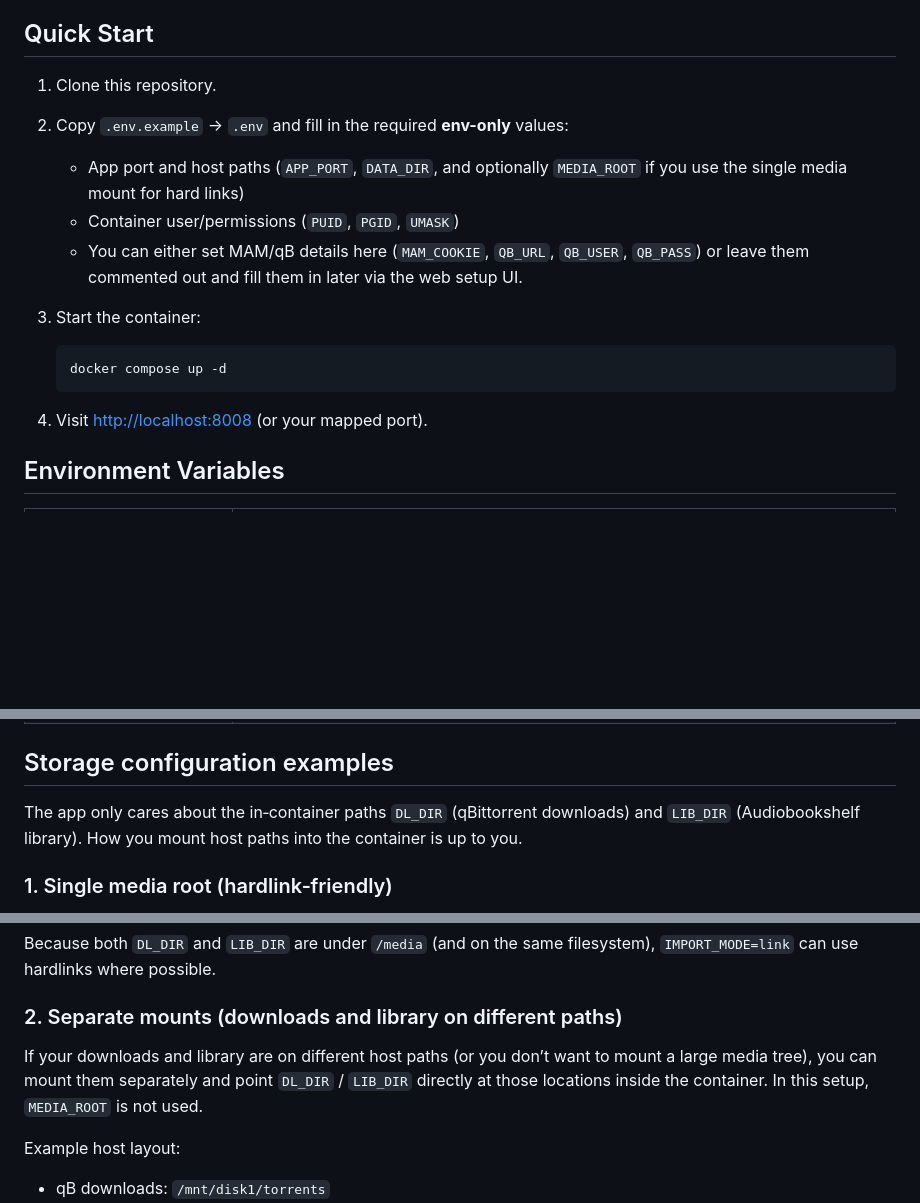
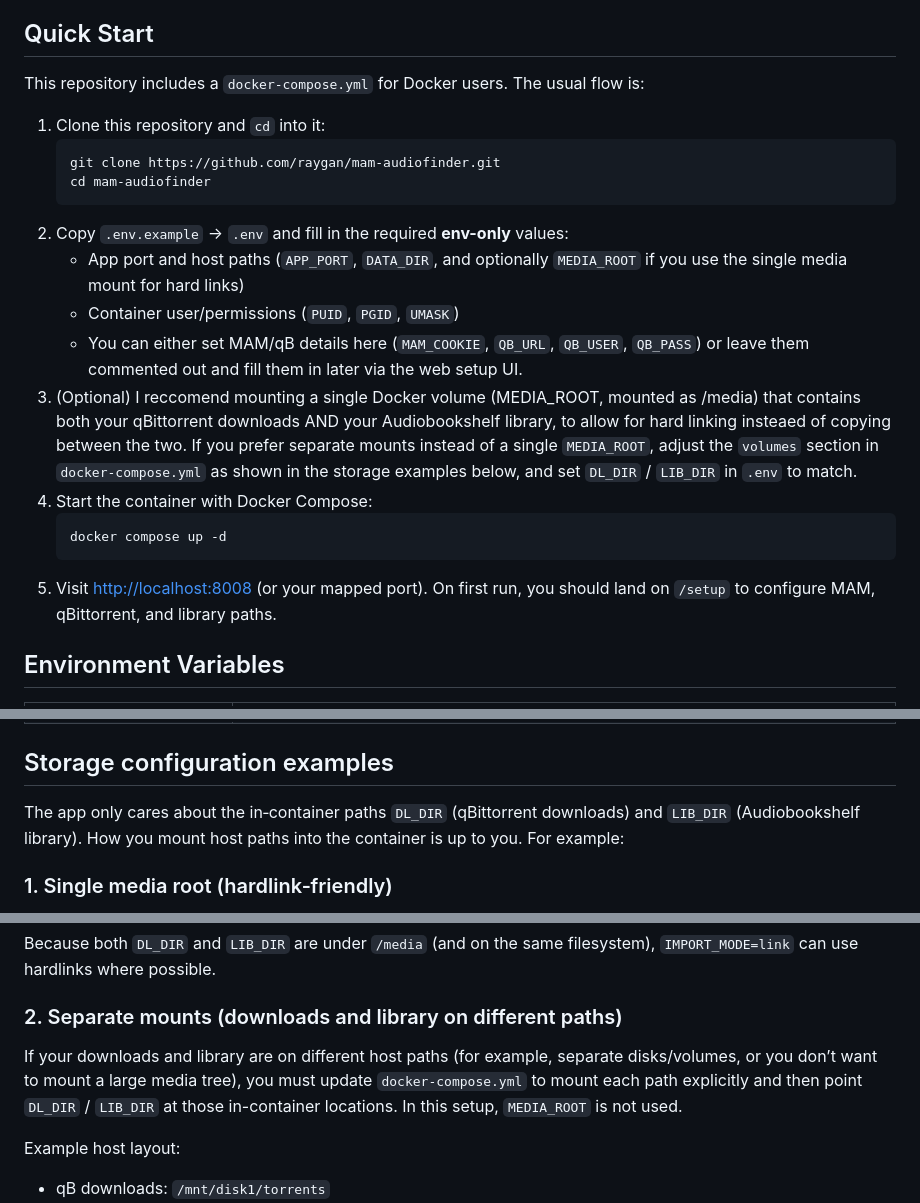
Before and after one commit to raygan/mam-audiofinder, a Markdown page: README.md, 3 parts joined by grey strips. Drawn GitHub-style; blank space fills up the shorter version.

Commit message:
clarified docker mounting options and example paths

````diff
--- a/README.md
+++ b/README.md
@@ -24,17 +24,23 @@ A lightweight web app + API to quickly search MyAnonamouse for audiobooks, add t
 
 ## Quick Start
 
-1. Clone this repository.
+This repository includes a `docker-compose.yml` for Docker users. The usual flow is:
+
+1. Clone this repository and `cd` into it:
+   ```bash
+   git clone https://github.com/raygan/mam-audiofinder.git
+   cd mam-audiofinder
+   ```
 2. Copy `.env.example` → `.env` and fill in the required **env-only** values:
    - App port and host paths (`APP_PORT`, `DATA_DIR`, and optionally `MEDIA_ROOT` if you use the single media mount for hard links)
    - Container user/permissions (`PUID`, `PGID`, `UMASK`)
    - You can either set MAM/qB details here (`MAM_COOKIE`, `QB_URL`, `QB_USER`, `QB_PASS`) or leave them commented out and fill them in later via the web setup UI.
-3. Start the container:
+3. (Optional) I reccomend mounting a single Docker volume (MEDIA\_ROOT, mounted as /media) that contains both your qBittorrent downloads AND your Audiobookshelf library, to allow for hard linking insteaed of copying between the two. If you prefer separate mounts instead of a single `MEDIA_ROOT`, adjust the `volumes` section in `docker-compose.yml` as shown in the storage examples below, and set `DL_DIR` / `LIB_DIR` in `.env` to match.
+4. Start the container with Docker Compose:
    ```bash
    docker compose up -d
    ```
-
-4. Visit [http://localhost:8008](http://localhost:8008) (or your mapped port).
+5. Visit [http://localhost:8008](http://localhost:8008) (or your mapped port). On first run, you should land on `/setup` to configure MAM, qBittorrent, and library paths.
 
 ## Environment Variables
 
@@ -63,7 +69,7 @@ A lightweight web app + API to quickly search MyAnonamouse for audiobooks, add t
 
 ## Storage configuration examples
 
-The app only cares about the in‑container paths `DL_DIR` (qBittorrent downloads) and `LIB_DIR` (Audiobookshelf library). How you mount host paths into the container is up to you.
+The app only cares about the in‑container paths `DL_DIR` (qBittorrent downloads) and `LIB_DIR` (Audiobookshelf library). How you mount host paths into the container is up to you. For example:
 
 ### 1. Single media root (hardlink‑friendly)
 
@@ -95,7 +101,7 @@ Because both `DL_DIR` and `LIB_DIR` are under `/media` (and on the same filesyst
 
 ### 2. Separate mounts (downloads and library on different paths)
 
-If your downloads and library are on different host paths (or you don’t want to mount a large media tree), you can mount them separately and point `DL_DIR` / `LIB_DIR` directly at those locations inside the container. In this setup, `MEDIA_ROOT` is not used.
+If your downloads and library are on different host paths (for example, separate disks/volumes, or you don’t want to mount a large media tree), you must update `docker-compose.yml` to mount each path explicitly and then point `DL_DIR` / `LIB_DIR` at those in-container locations. In this setup, `MEDIA_ROOT` is not used.
 
 Example host layout:
 
````
Also changed, not shown: other parts of README.md (+1 -1 lines).
